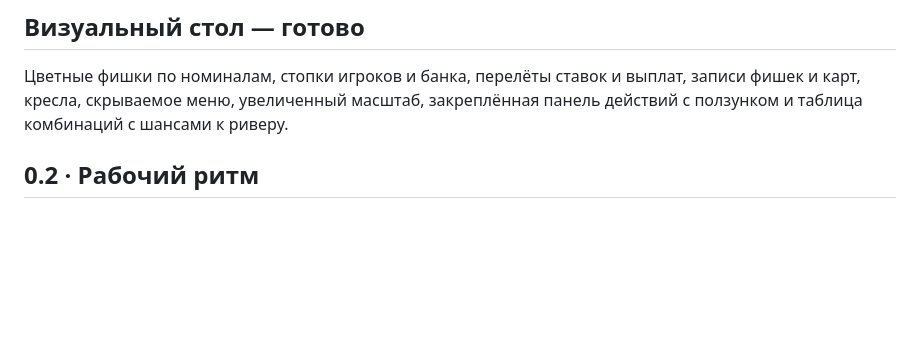
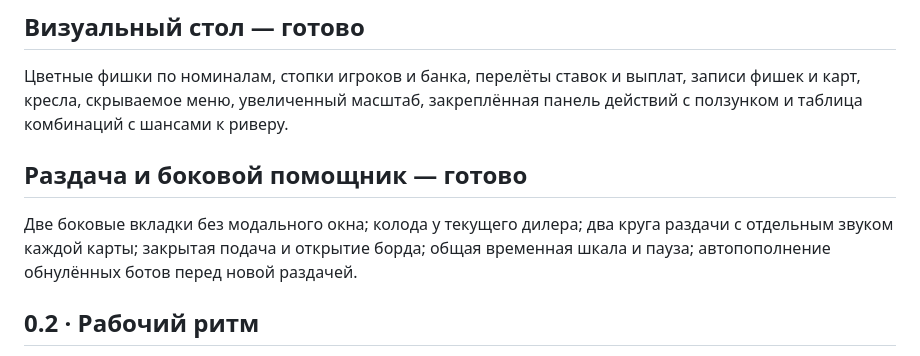
Before and after one commit to anton418788/office-poker, a Markdown page: docs/ROADMAP.md, the part around the change. Drawn GitHub-style; blank space fills up the shorter version.

```diff
--- a/docs/ROADMAP.md
+++ b/docs/ROADMAP.md
@@ -11,6 +11,10 @@
 ## Визуальный стол — готово
 
 Цветные фишки по номиналам, стопки игроков и банка, перелёты ставок и выплат, записи фишек и карт, кресла, скрываемое меню, увеличенный масштаб, закреплённая панель действий с ползунком и таблица комбинаций с шансами к риверу.
+
+## Раздача и боковой помощник — готово
+
+Две боковые вкладки без модального окна; колода у текущего дилера; два круга раздачи с отдельным звуком каждой карты; закрытая подача и открытие борда; общая временная шкала и пауза; автопополнение обнулённых ботов перед новой раздачей.
 
 ## 0.2 · Рабочий ритм
 
```
Also changed, not shown: README.md (+11 -3 lines), docs/combinations-preview.png, docs/preview.png, 16 other files.
